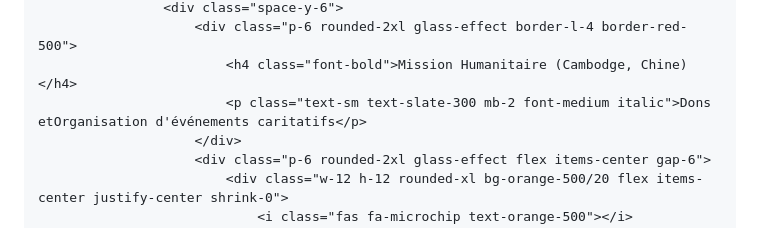
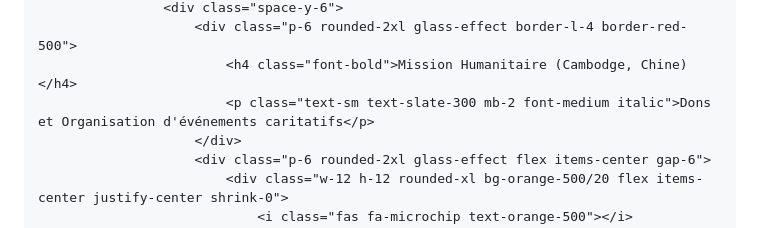
Before and after one commit to bobcat88/bobcat88.github.io, a Markdown page: README.md, the part around the change. Drawn GitHub-style.

```diff
--- a/README.md
+++ b/README.md
@@ -275,7 +275,7 @@
                     <div class="space-y-6">
                         <div class="p-6 rounded-2xl glass-effect border-l-4 border-red-500">
                             <h4 class="font-bold">Mission Humanitaire (Cambodge, Chine)</h4>
-                            <p class="text-sm text-slate-300 mb-2 font-medium italic">Dons etOrganisation d'événements caritatifs</p>
+                            <p class="text-sm text-slate-300 mb-2 font-medium italic">Dons et Organisation d'événements caritatifs</p>
                         </div>
                         <div class="p-6 rounded-2xl glass-effect flex items-center gap-6">
                             <div class="w-12 h-12 rounded-xl bg-orange-500/20 flex items-center justify-center shrink-0">
```
